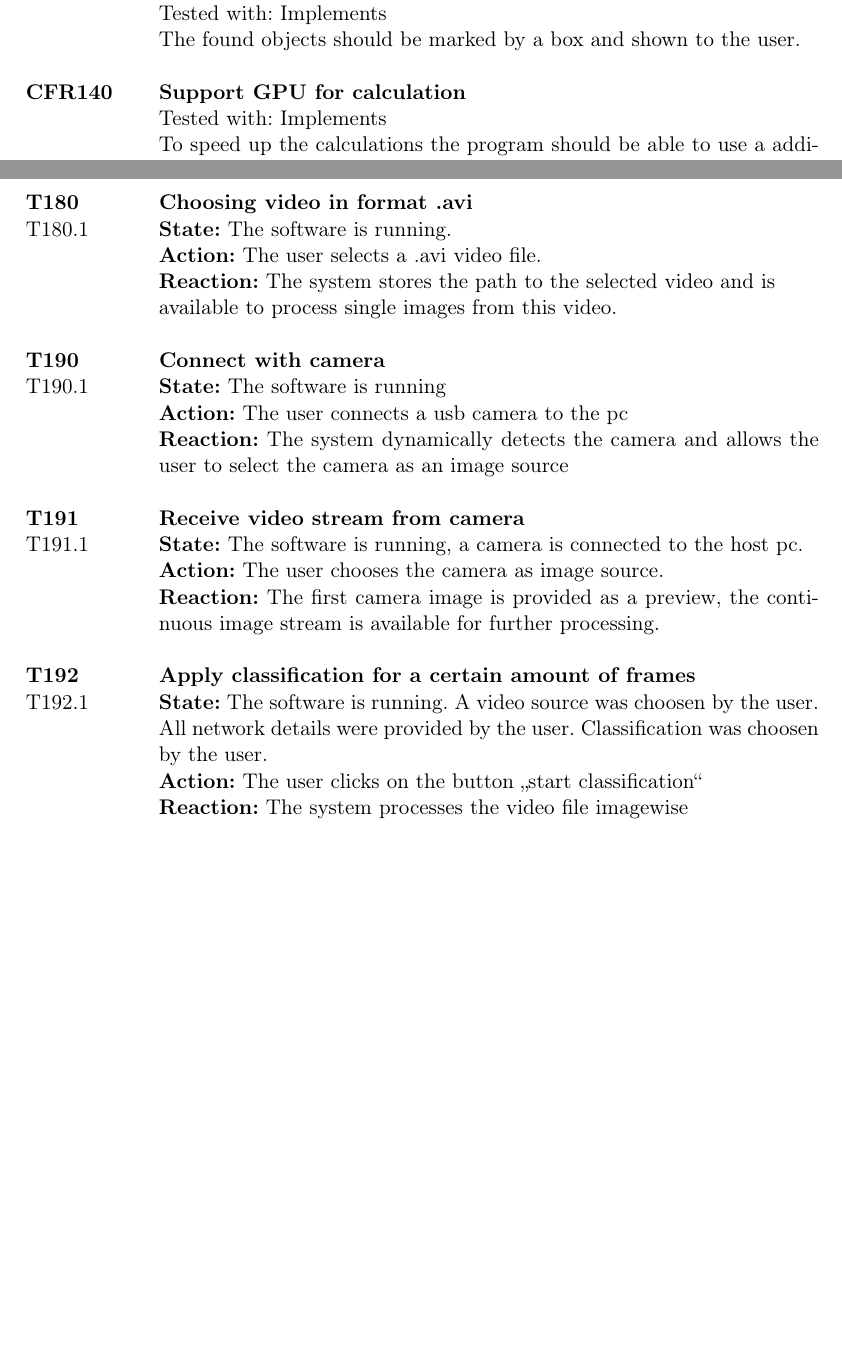
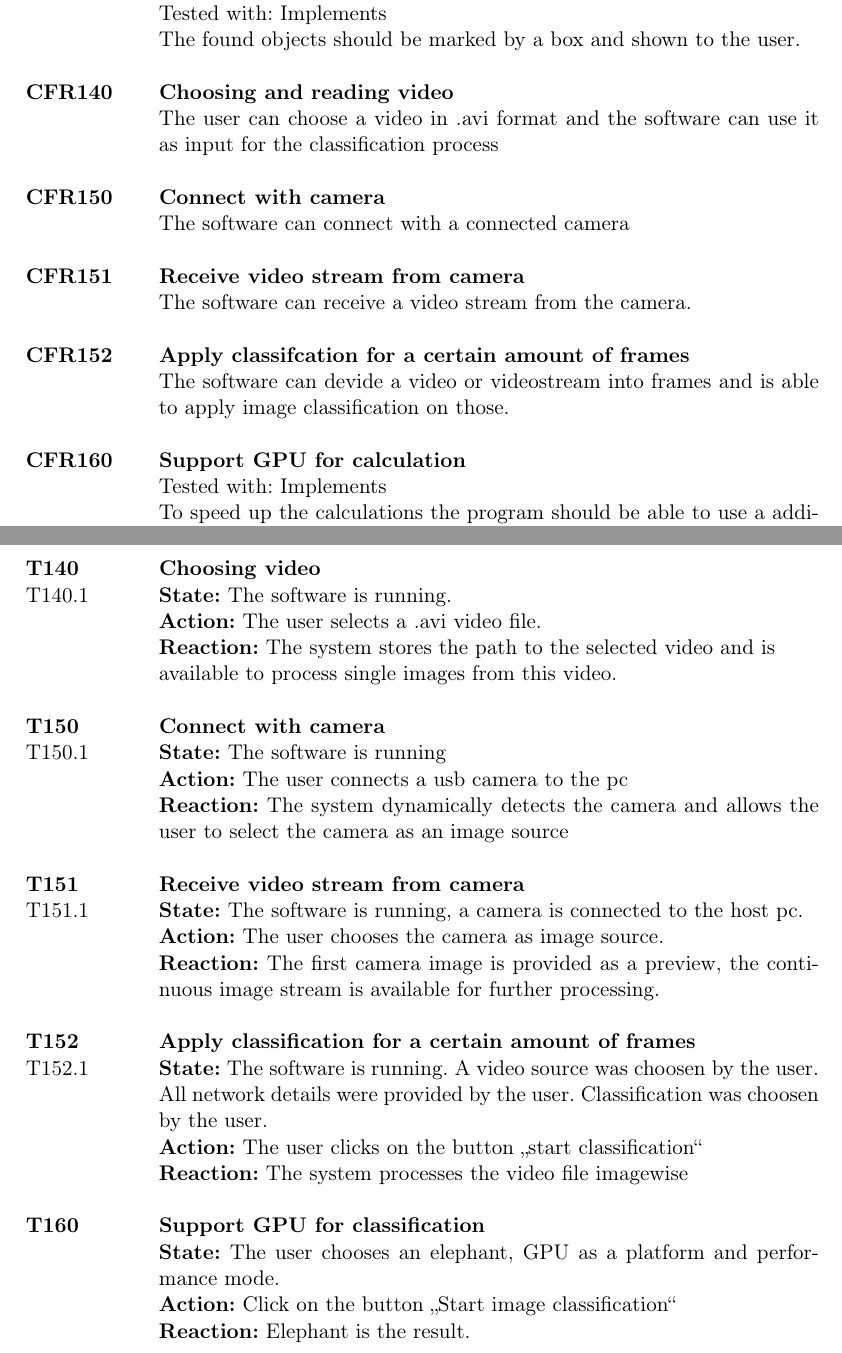
Before and after one commit to JohannesHaering/PSE, a LaTeX document (Specifications/Specifications.tex): two parts of pages 10 and 19 of 29, joined at a grey line, cut so that both start at the same text, the shorter picture padded with empty space. Compiled offline with pdfLaTeX.

Commit message:
Added can funtional requirements for video and camera

```diff
--- a/Specifications/Specifications.tex
+++ b/Specifications/Specifications.tex
@@ -241,7 +240,19 @@ The program should run on a computer in the lab. It should have a CPU and an ext
 & Tested with: Implements\\
 & The found objects should be marked by a box and shown to the user. \\
 & \\
-\textbf {CFR140} & \textbf{Support GPU for calculation} \\
+\textbf{CFR140} & \textbf{Choosing and reading video}\\
+& The user can choose a video in .avi format and the software can use it as input for the classification process\\
+& \\
+\textbf{CFR150} & \textbf{Connect with camera}\\
+& The software can connect with a connected camera\\
+& \\
+\textbf{CFR151} & \textbf{Receive video stream from camera}\\
+& The software can receive a video stream from the camera.\\
+& \\
+\textbf{CFR152} & \textbf{Apply classifcation for a certain amount of frames}\\
+& The software can devide a video or videostream into frames and is able to apply image classification on those.\\
+& \\
+\textbf {CFR160} & \textbf{Support GPU for calculation} \\
 & Tested with: Implements\\
 & To speed up the calculations the program should be able to use a additional GPU to speed up the calculations.\\
 \end{tabular}
@@ -470,26 +481,31 @@ T132.1 & \textbf{State:} Inferencing was executed on an image given by the user,
 \end{tabular}
 \newpage
 \begin{tabular}{p{2cm}p{12cm}}
-\textbf{T180} & \textbf{Choosing video in format .avi}\\
-T180.1 & \textbf{State:} The software is running. \\
+\textbf{T140} & \textbf{Choosing video}\\
+T140.1 & \textbf{State:} The software is running. \\
 & \textbf{Action:} The user selects a .avi video file.\\
 & \textbf{Reaction:} The system stores the path to the selected video and is \\
 & available to process single images from this video.\\
 & \\
-\textbf{T190} & \textbf{Connect with camera}\\
-T190.1 & \textbf{State:} The software is running\\
+\textbf{T150} & \textbf{Connect with camera}\\
+T150.1 & \textbf{State:} The software is running\\
 & \textbf{Action:} The user connects a usb camera to the pc\\
 & \textbf{Reaction:} The system dynamically detects the camera and allows the user to select the camera as an image source\\
 & \\
-\textbf{T191} & \textbf{Receive video stream from camera}\\
-T191.1 & \textbf{State:} The software is running, a camera is connected to the host pc.\\
+\textbf{T151} & \textbf{Receive video stream from camera}\\
+T151.1 & \textbf{State:} The software is running, a camera is connected to the host pc.\\
 & \textbf{Action:} The user chooses the camera as image source.\\
 & \textbf{Reaction:} The first camera image is provided as a preview, the continuous image stream is available for further processing.\\
 & \\
-\textbf{T192} & \textbf{Apply classification for a certain amount of frames}\\
-T192.1 & \textbf{State:} The software is running. A video source was choosen by the user. All network details were provided by the user. Classification was choosen by the user.\\
+\textbf{T152} & \textbf{Apply classification for a certain amount of frames}\\
+T152.1 & \textbf{State:} The software is running. A video source was choosen by the user. All network details were provided by the user. Classification was choosen by the user.\\
 & \textbf{Action:} The user clicks on the button \glqq start classification\grqq\\
 & \textbf{Reaction:} The system processes the video file imagewise\\
+& \\
+\textbf{T160} & \textbf{Support GPU for classification}\\
+& \textbf{State:} The user chooses an elephant, GPU as a platform and performance mode. \\
+& \textbf{Action:} Click on the button \glqq Start image classification\grqq \\
+& \textbf{Reaction:} Elephant is the result. \\
 \end{tabular}
 \newpage
 \section{System models}
```
Also changed, not shown: Specifications/Specifications.pdf (deleted), Specifications/Specifications.tex (7 more changed lines).
